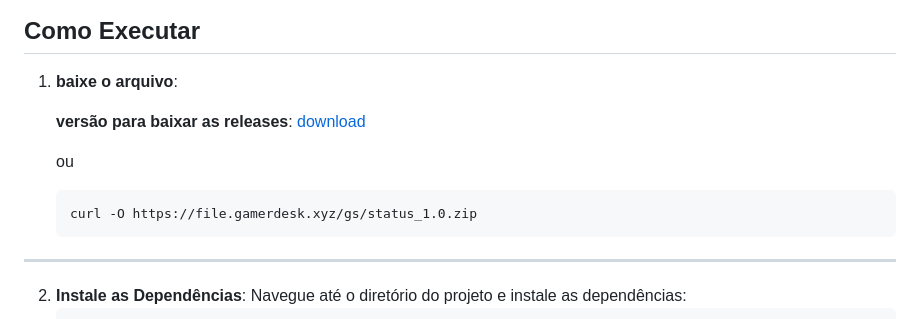
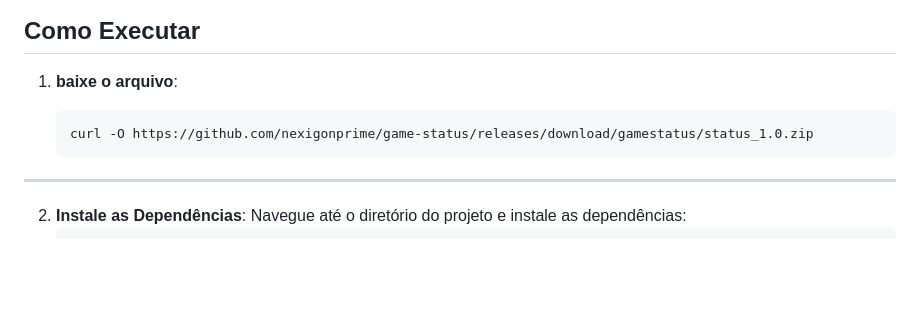
Before and after one commit to nexigonprime/game-status, a Markdown page: README.md, the part around the change. Drawn GitHub-style; blank space fills up the shorter version.

````diff
--- a/README.md
+++ b/README.md
@@ -64,12 +64,8 @@ https://prnt.sc/KM9BAzJZ36L3
 
 1. **baixe o arquivo**:
 
-    **versão para baixar as releases**: [download](https://github.com/nexigonprime/game-status/releases/)
-
-    ou
-
     ```bash
-    curl -O https://file.gamerdesk.xyz/gs/status_1.0.zip
+    curl -O https://github.com/nexigonprime/game-status/releases/download/gamestatus/status_1.0.zip
     ```
 
 ---
````
